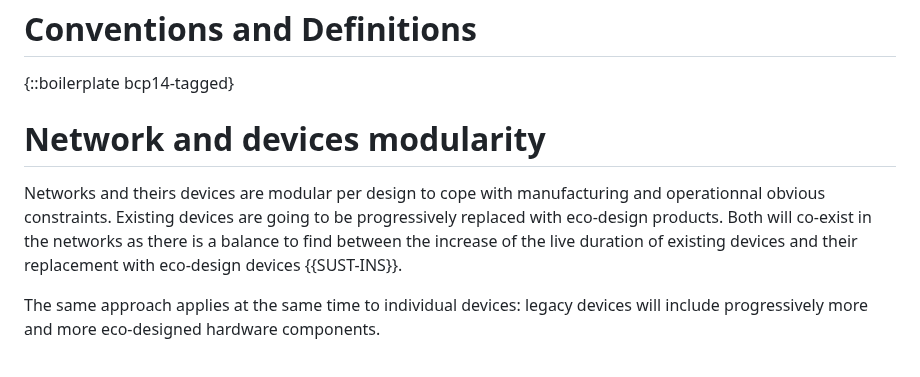
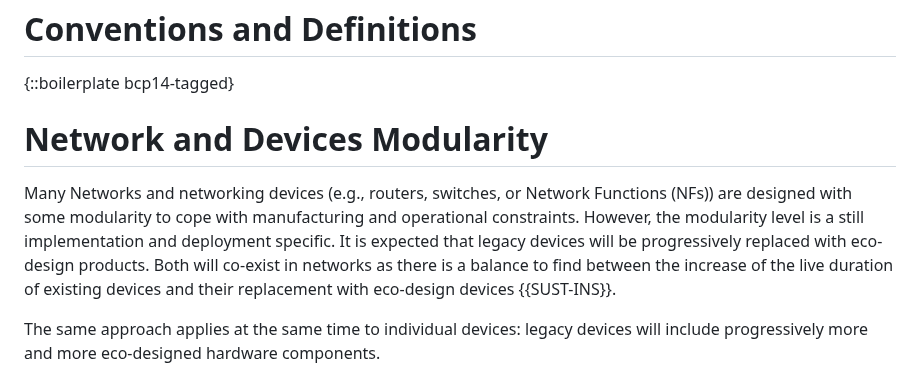
Before and after one commit to emile22/sustainability, a Markdown page: draft-stephan-legacy-path-eco-design.md, the part around the change. GitHub-like rendering.

Commit message:
Soften the claim about modular networks/devices

```diff
--- a/draft-stephan-legacy-path-eco-design.md
+++ b/draft-stephan-legacy-path-eco-design.md
@@ -85,9 +85,9 @@ The rational is the urgent need to start decreasing resource consumption by simp
 
 {::boilerplate bcp14-tagged}
 
-# Network and devices modularity
+# Network and Devices Modularity
 
-Networks and theirs devices are modular per design to cope with manufacturing and operationnal obvious constraints. Existing devices are going to be progressively replaced with eco-design products. Both will co-exist in the networks as there is a balance to find between the increase of the live duration of existing devices and their replacement with eco-design devices {{SUST-INS}}.
+Many Networks and networking devices (e.g., routers, switches, or Network Functions (NFs)) are designed with some modularity to cope with manufacturing and operational constraints. However, the modularity level is a still implementation and deployment specific. It is expected that legacy devices will be progressively replaced with eco-design products. Both will co-exist in networks as there is a balance to find between the increase of the live duration of existing devices and their replacement with eco-design devices {{SUST-INS}}.
 
 The same approach applies at the same time to individual devices: legacy devices will include progressively more and more eco-designed hardware components.
 
```
